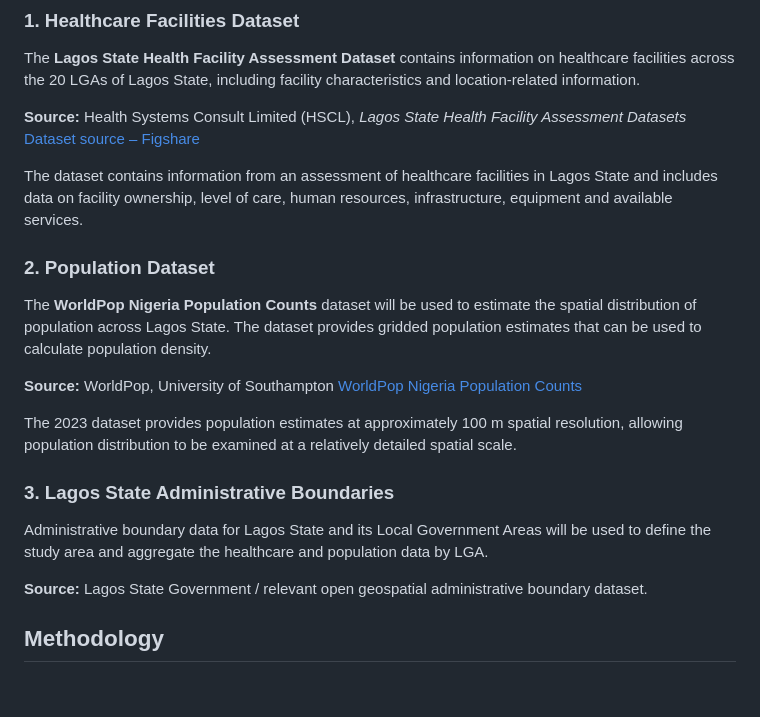
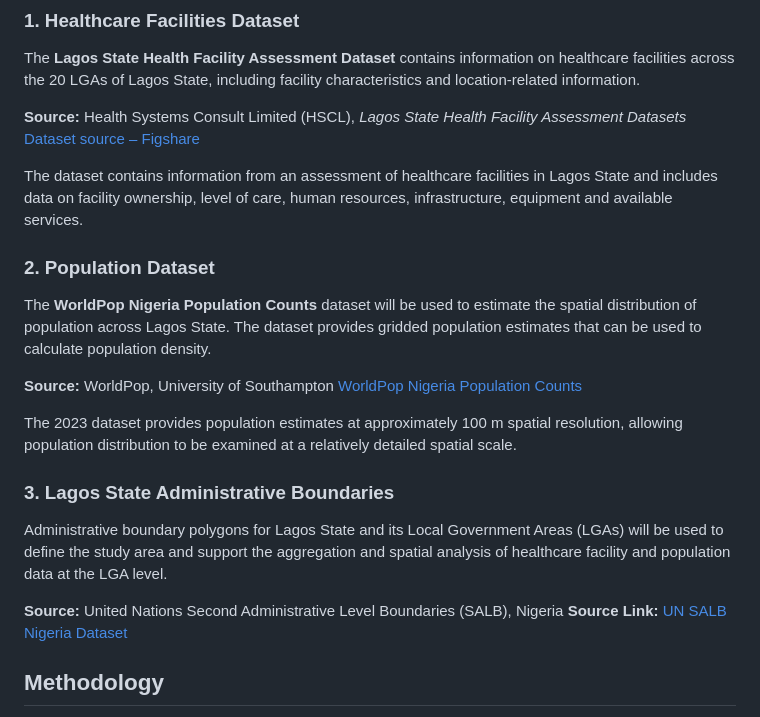
Before and after one commit to Boss2021-eng/Geo-Dev-Lab, a Markdown page: Week 1/readme.md, the part around one of its changes. GitHub-like rendering; blank space fills up the shorter version.

```diff
--- a/Week 1/readme.md
+++ b/Week 1/readme.md
@@ -30,9 +30,11 @@ The 2023 dataset provides population estimates at approximately 100 m spatial re
 
 ### 3. Lagos State Administrative Boundaries
 
-Administrative boundary data for Lagos State and its Local Government Areas will be used to define the study area and aggregate the healthcare and population data by LGA.
+Administrative boundary polygons for Lagos State and its Local Government Areas (LGAs) will be used to define the study area and support the aggregation and spatial analysis of healthcare facility and population data at the LGA level.
 
-**Source:** Lagos State Government / relevant open geospatial administrative boundary dataset.
+**Source:** United Nations Second Administrative Level Boundaries (SALB), Nigeria
+**Source Link:** [UN SALB Nigeria Dataset](https://salb.un.org/en/data/nga?utm_source=chatgpt.com)
+
 
 ## Methodology
 
```
Also changed, not shown: other parts of Week 1/readme.md (+2 -2 lines).
